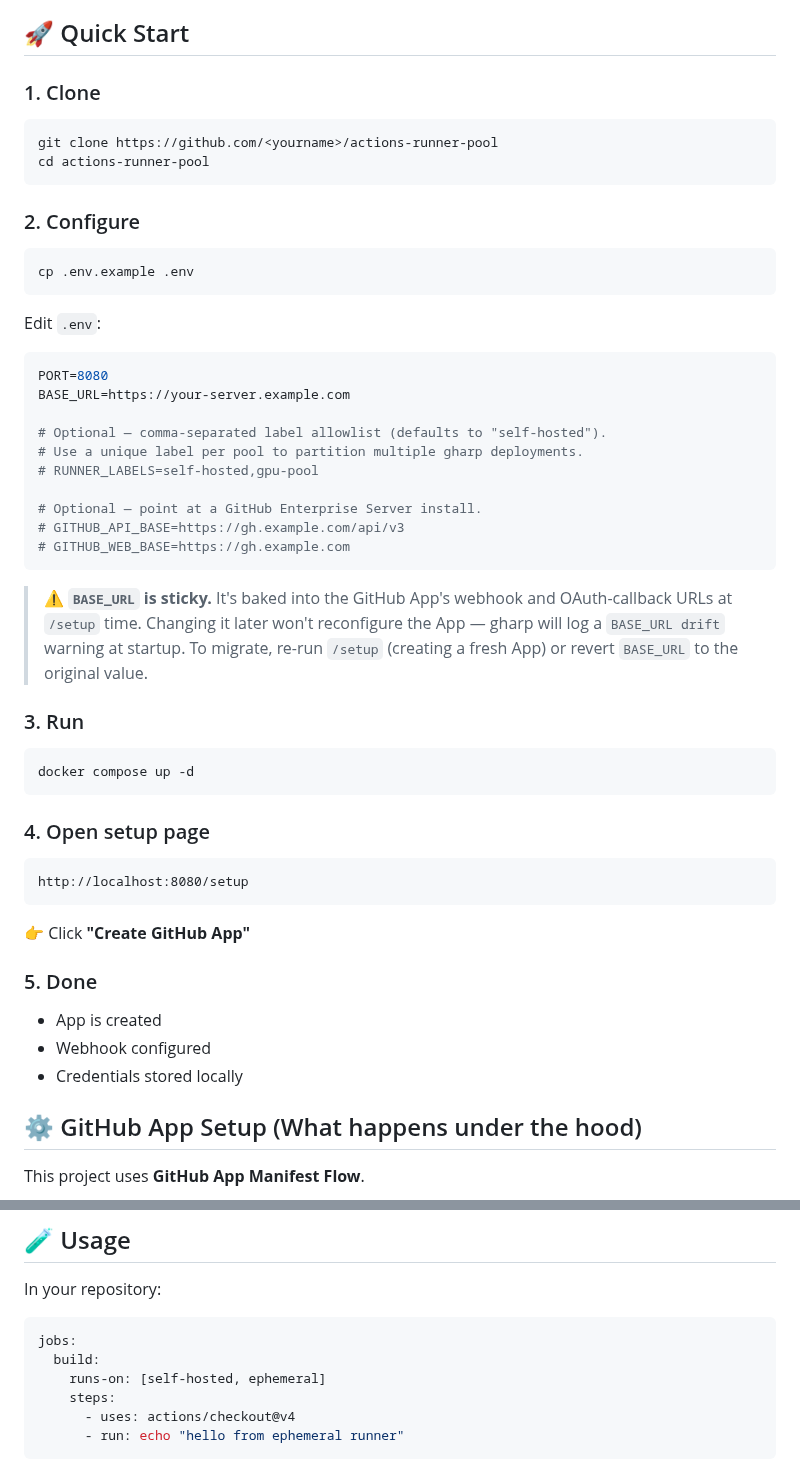
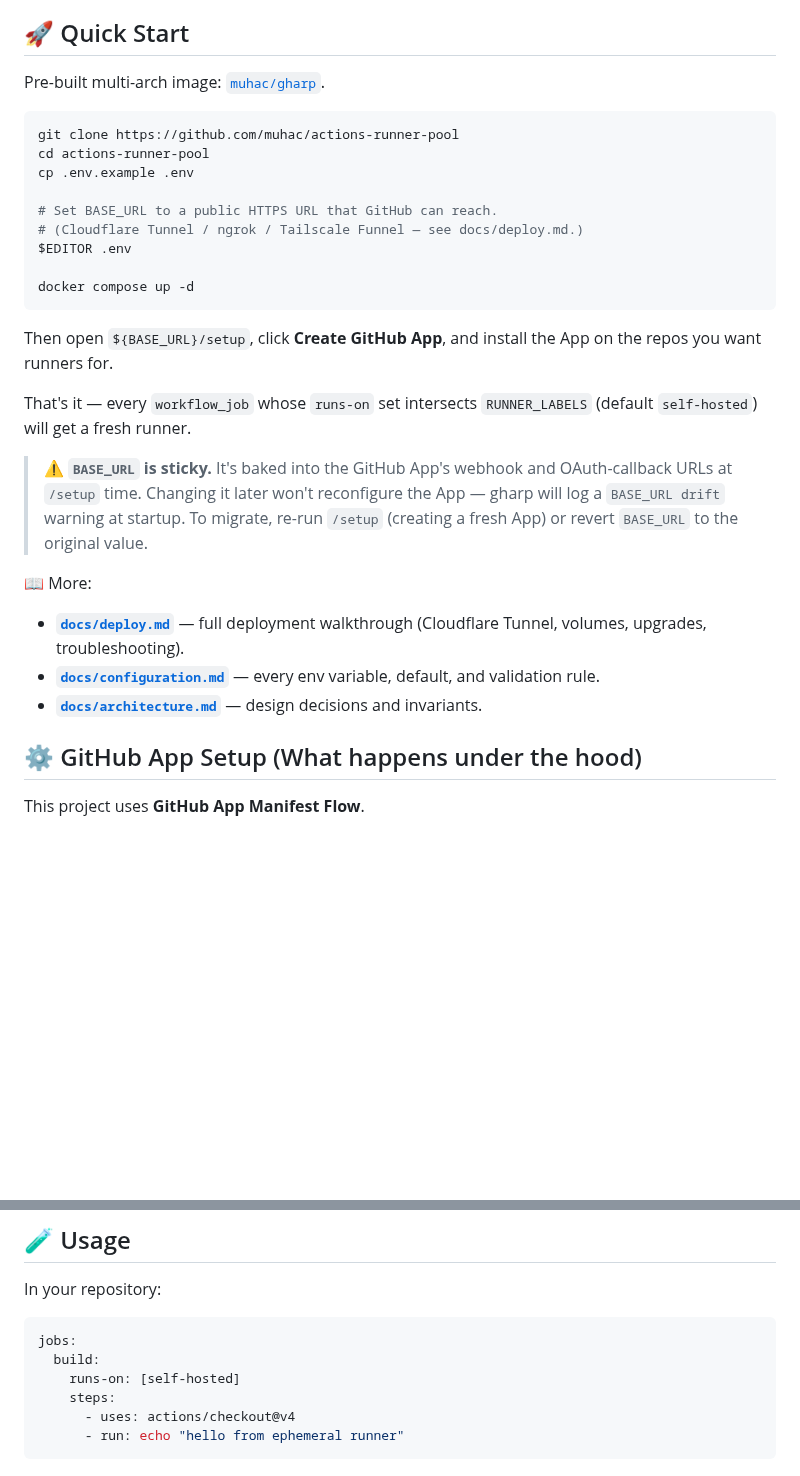
Before and after one commit to muhac/actions-runner-pool, a Markdown page: README.md, 2 parts joined by grey strips. Drawn GitHub-style; blank space fills up the shorter version.

Commit message:
docs: streamline README quickstart, link deploy/configuration guides

````diff
--- a/README.md
+++ b/README.md
@@ -54,33 +54,25 @@ GitHub → webhook → pool server → docker run → runner → job → exit
 
 ## 🚀 Quick Start
 
-### 1. Clone
+Pre-built multi-arch image: [`muhac/gharp`](https://hub.docker.com/r/muhac/gharp).
 
 ```bash
-git clone https://github.com/<yourname>/actions-runner-pool
+git clone https://github.com/muhac/actions-runner-pool
 cd actions-runner-pool
+cp .env.example .env
+
+# Set BASE_URL to a public HTTPS URL that GitHub can reach.
+# (Cloudflare Tunnel / ngrok / Tailscale Funnel — see docs/deploy.md.)
+$EDITOR .env
+
+docker compose up -d
 ```
 
-### 2. Configure
+Then open `${BASE_URL}/setup`, click **Create GitHub App**, and install
+the App on the repos you want runners for.
 
-```bash
-cp .env.example .env
-```
-
-Edit `.env`:
-
-```env
-PORT=8080
-BASE_URL=https://your-server.example.com
-
-# Optional — comma-separated label allowlist (defaults to "self-hosted").
-# Use a unique label per pool to partition multiple gharp deployments.
-# RUNNER_LABELS=self-hosted,gpu-pool
-
-# Optional — point at a GitHub Enterprise Server install.
-# GITHUB_API_BASE=https://gh.example.com/api/v3
-# GITHUB_WEB_BASE=https://gh.example.com
-```
+That's it — every `workflow_job` whose `runs-on` set intersects
+`RUNNER_LABELS` (default `self-hosted`) will get a fresh runner.
 
 > ⚠️ **`BASE_URL` is sticky.** It's baked into the GitHub App's webhook
 > and OAuth-callback URLs at `/setup` time. Changing it later won't
@@ -88,26 +80,14 @@ BASE_URL=https://your-server.example.com
 > startup. To migrate, re-run `/setup` (creating a fresh App) or revert
 > `BASE_URL` to the original value.
 
+📖 More:
 
-### 3. Run
-
-```bash
-docker compose up -d
-```
-
-### 4. Open setup page
-
-```text
-http://localhost:8080/setup
-```
-
-👉 Click **"Create GitHub App"**
-
-### 5. Done
-
-* App is created
-* Webhook configured
-* Credentials stored locally
+- **[`docs/deploy.md`](docs/deploy.md)** — full deployment walkthrough
+  (Cloudflare Tunnel, volumes, upgrades, troubleshooting).
+- **[`docs/configuration.md`](docs/configuration.md)** — every env
+  variable, default, and validation rule.
+- **[`docs/architecture.md`](docs/architecture.md)** — design decisions
+  and invariants.
 
 ## ⚙️ GitHub App Setup (What happens under the hood)
 
@@ -135,7 +115,7 @@ In your repository:
 ```yaml
 jobs:
   build:
-    runs-on: [self-hosted, ephemeral]
+    runs-on: [self-hosted]
     steps:
       - uses: actions/checkout@v4
       - run: echo "hello from ephemeral runner"
````
